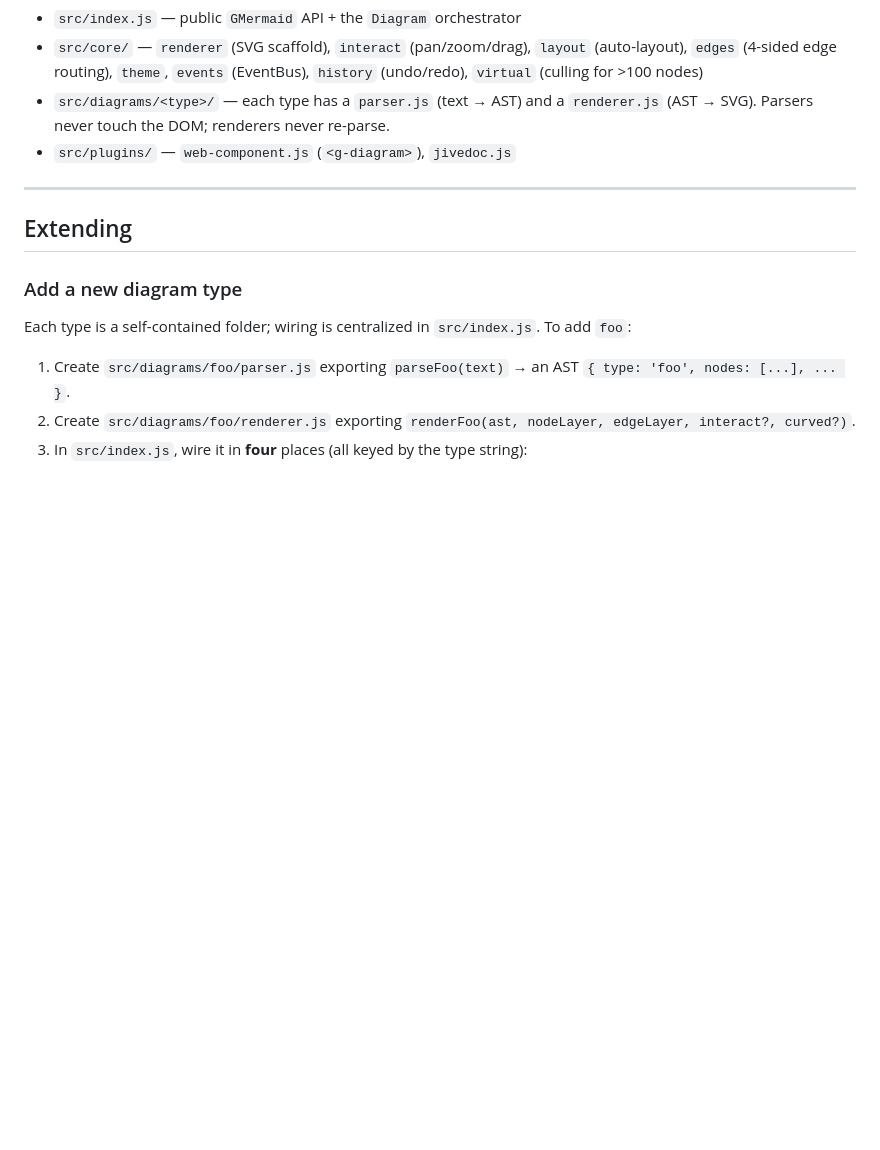
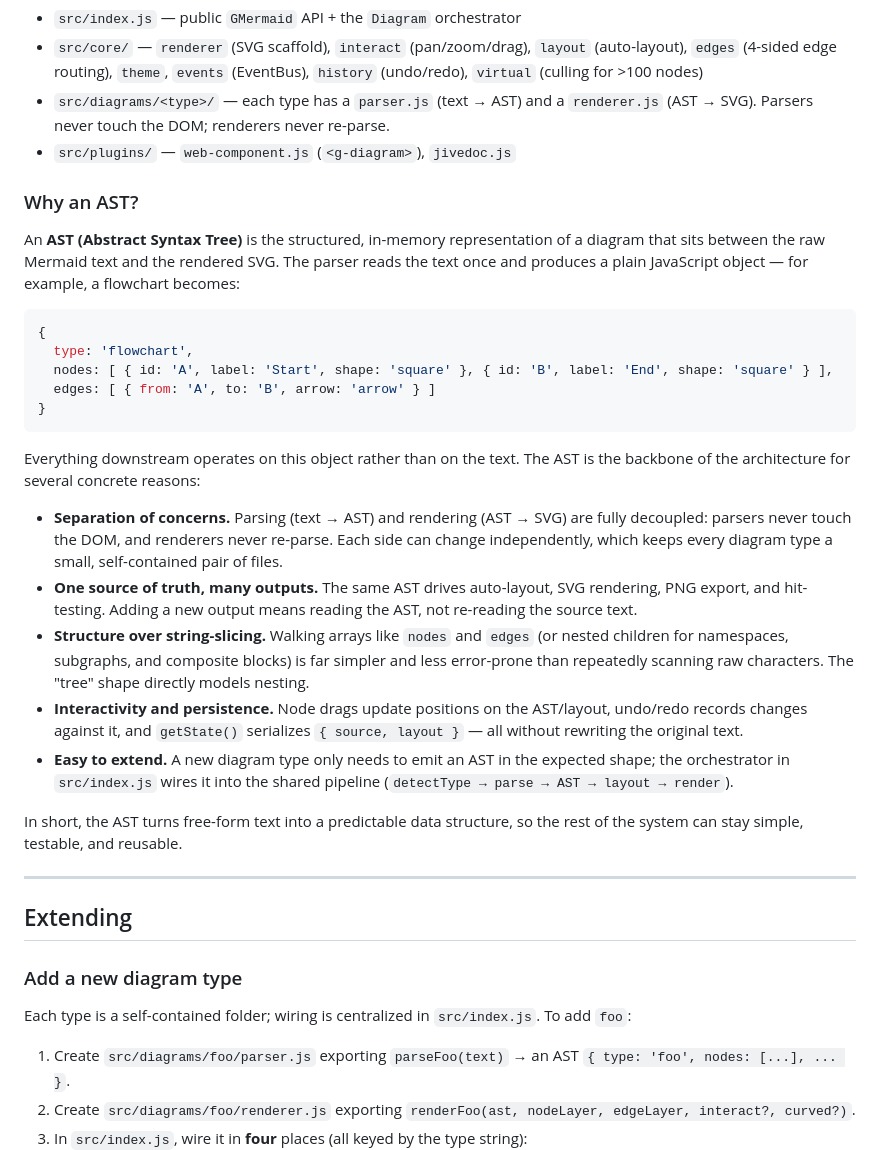
Before and after one commit to vinhio/gmermaid, a Markdown page: README.md, the part around the change. Drawn GitHub-style; blank space fills up the shorter version.

Commit message:
Update doc about AST

````diff
--- a/README.md
+++ b/README.md
@@ -234,6 +234,28 @@ Mermaid text → detectType() → parse() → AST → layout → render → inte
 - `src/diagrams/<type>/` — each type has a `parser.js` (text → AST) and a `renderer.js` (AST → SVG). Parsers never touch the DOM; renderers never re-parse.
 - `src/plugins/` — `web-component.js` (`<g-diagram>`), `jivedoc.js`
 
+### Why an AST?
+
+An **AST (Abstract Syntax Tree)** is the structured, in-memory representation of a diagram that sits between the raw Mermaid text and the rendered SVG. The parser reads the text once and produces a plain JavaScript object — for example, a flowchart becomes:
+
+```js
+{
+  type: 'flowchart',
+  nodes: [ { id: 'A', label: 'Start', shape: 'square' }, { id: 'B', label: 'End', shape: 'square' } ],
+  edges: [ { from: 'A', to: 'B', arrow: 'arrow' } ]
+}
+```
+
+Everything downstream operates on this object rather than on the text. The AST is the backbone of the architecture for several concrete reasons:
+
+- **Separation of concerns.** Parsing (text → AST) and rendering (AST → SVG) are fully decoupled: parsers never touch the DOM, and renderers never re-parse. Each side can change independently, which keeps every diagram type a small, self-contained pair of files.
+- **One source of truth, many outputs.** The same AST drives auto-layout, SVG rendering, PNG export, and hit-testing. Adding a new output means reading the AST, not re-reading the source text.
+- **Structure over string-slicing.** Walking arrays like `nodes` and `edges` (or nested children for namespaces, subgraphs, and composite blocks) is far simpler and less error-prone than repeatedly scanning raw characters. The "tree" shape directly models nesting.
+- **Interactivity and persistence.** Node drags update positions on the AST/layout, undo/redo records changes against it, and `getState()` serializes `{ source, layout }` — all without rewriting the original text.
+- **Easy to extend.** A new diagram type only needs to emit an AST in the expected shape; the orchestrator in `src/index.js` wires it into the shared pipeline (`detectType → parse → AST → layout → render`).
+
+In short, the AST turns free-form text into a predictable data structure, so the rest of the system can stay simple, testable, and reusable.
+
 ---
 
 ## Extending
````
